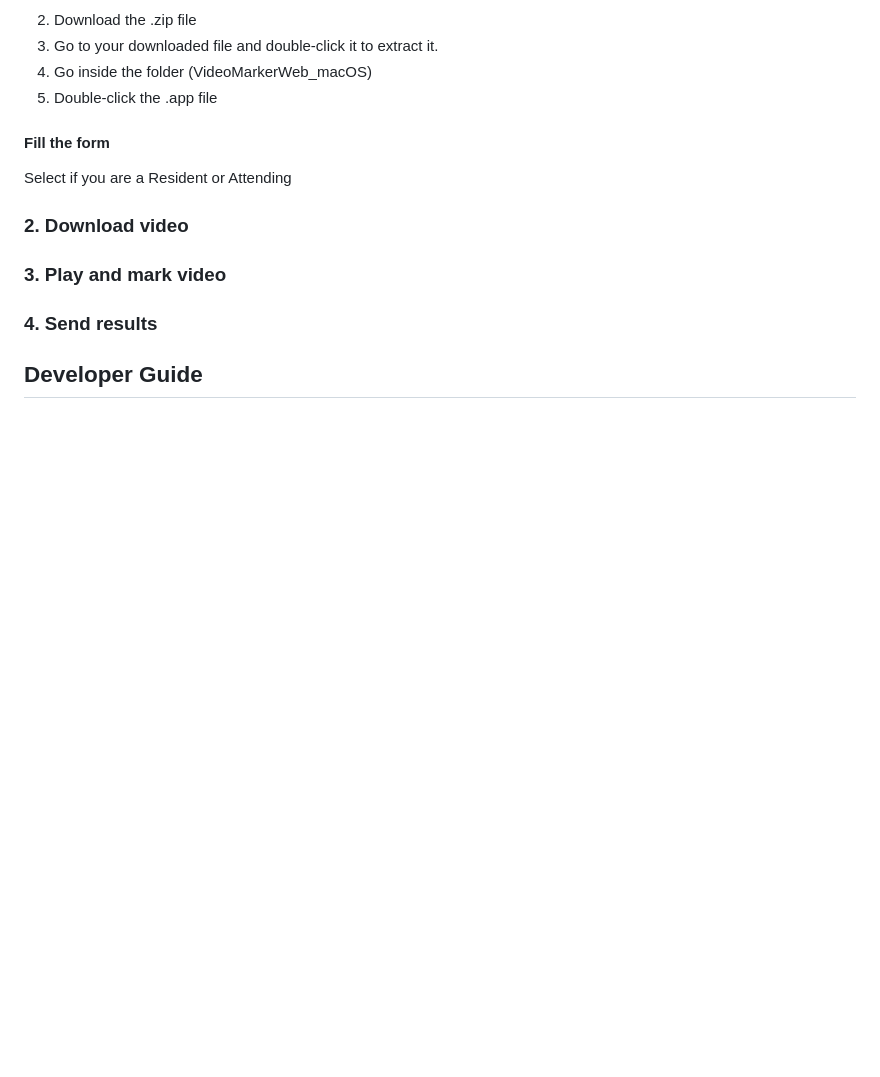
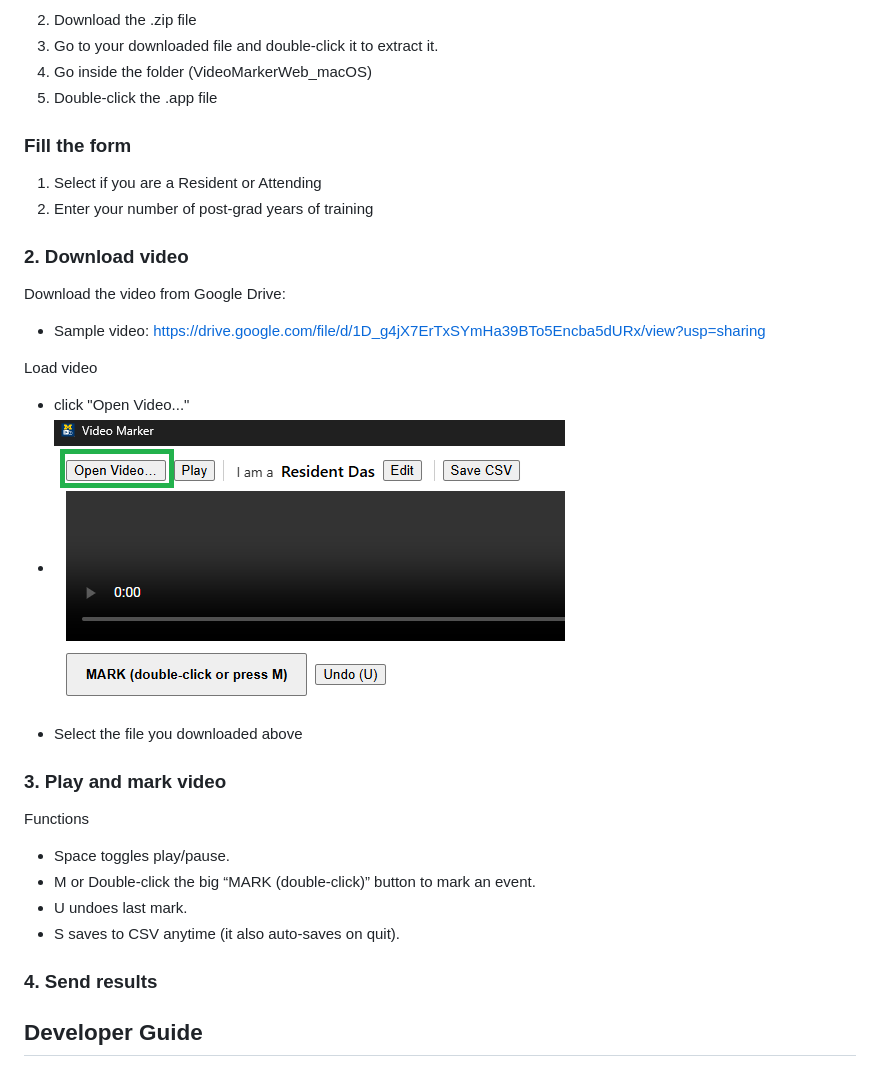
Before and after one commit to CLocs/vid-stamp2, a Markdown page: Readme.md, the part around the change. Drawn GitHub-style; pictures changed too: images/click_open_video.png (added); blank space fills up the shorter version.

Commit message:
adding more user docs

```diff
--- a/Readme.md
+++ b/Readme.md
@@ -16,14 +16,31 @@
 4. Go inside the folder (VideoMarkerWeb_macOS)
 5. Double-click the .app file
 
-#### Fill the form
+### Fill the form
 
-Select if you are a Resident or Attending
+1. Select if you are a Resident or Attending
+2. Enter your number of post-grad years of training
 
 
 ### 2. Download video
 
+Download the video from Google Drive:
+* Sample video: https://drive.google.com/file/d/1D_g4jX7ErTxSYmHa39BTo5Encba5dURx/view?usp=sharing
+
+Load video
+- click "Open Video..."
+- ![](./images/click_open_video.png)
+- Select the file you downloaded above
+
+
 ### 3. Play and mark video
+
+Functions
+- Space toggles play/pause.
+- M or Double-click the big “MARK (double-click)” button to mark an event.
+- U undoes last mark.
+- S saves to CSV anytime (it also auto-saves on quit).
+
 
 ### 4. Send results
 
```
